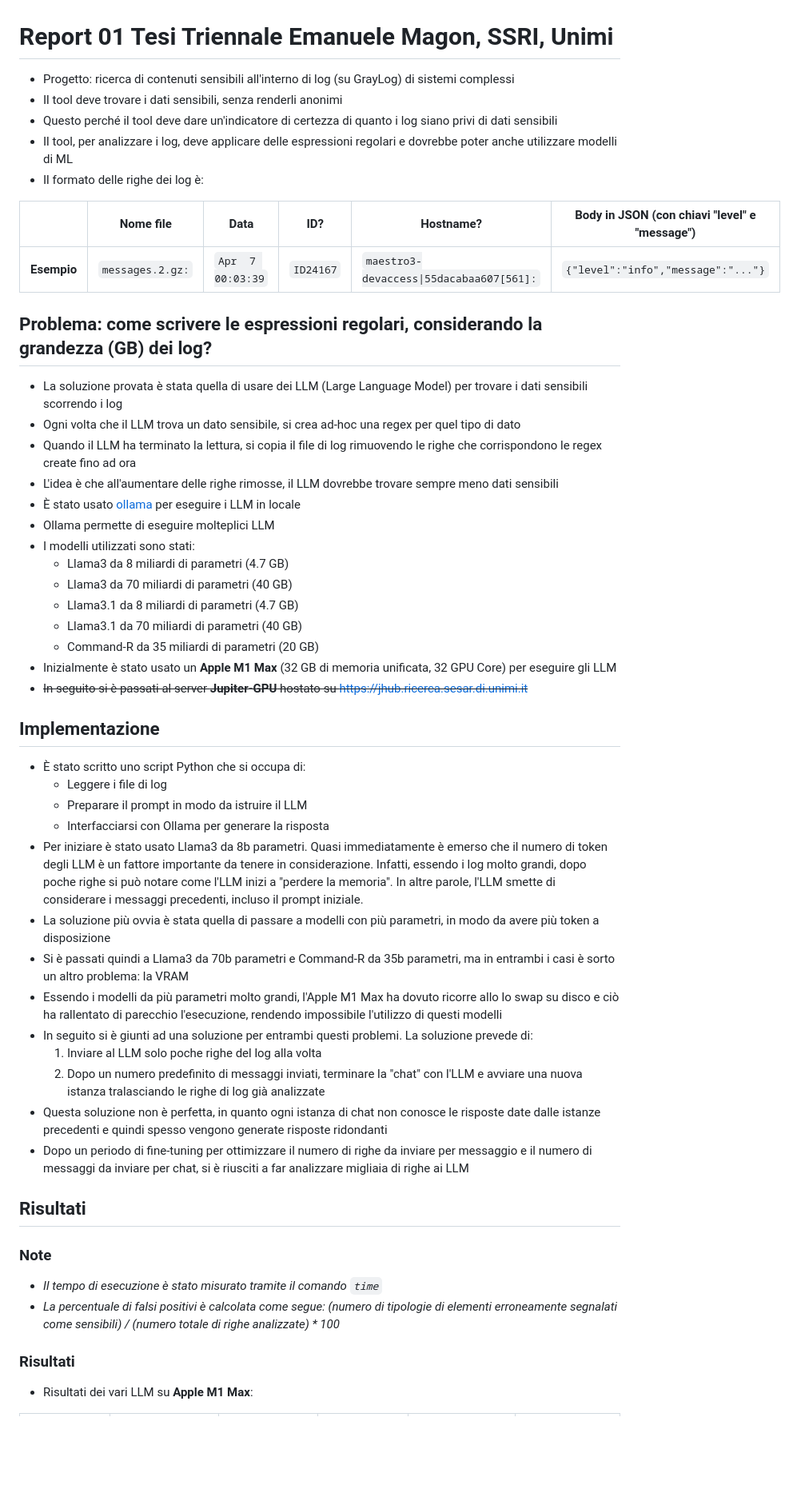
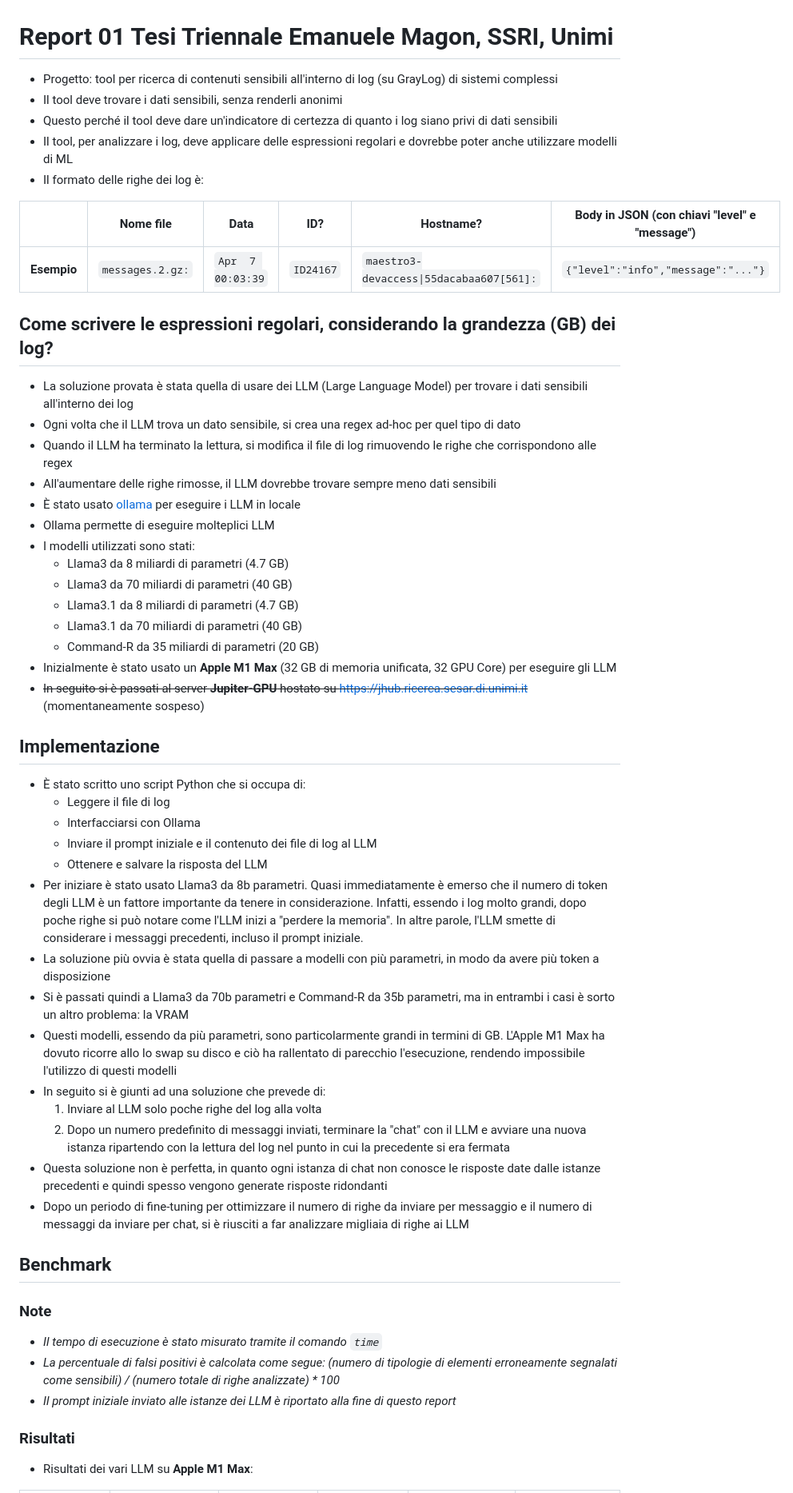
Before and after one commit to e-magon/tesi_magon_triennale, a Markdown page: reports/01.md, the part around the change printed below. Shown: that part at 80% size. GitHub-like rendering; blank space fills up the shorter version.

```diff
--- a/reports/01.md
+++ b/reports/01.md
@@ -1,6 +1,6 @@
 # Report 01 Tesi Triennale Emanuele Magon, SSRI, Unimi
 
-- Progetto: ricerca di contenuti sensibili all'interno di log (su GrayLog) di sistemi complessi
+- Progetto: tool per ricerca di contenuti sensibili all'interno di log (su GrayLog) di sistemi complessi
 - Il tool deve trovare i dati sensibili, senza renderli anonimi
 - Questo perché il tool deve dare un'indicatore di certezza di quanto i log siano privi di dati sensibili
 - Il tool, per analizzare i log, deve applicare delle espressioni regolari e dovrebbe poter anche utilizzare modelli di ML
@@ -10,12 +10,12 @@
 | ----------- | ---------------- | ----------------- | --------- | ---------------------------------------- | --------------------------------------------- |
 | **Esempio** | `messages.2.gz:` | `Apr  7 00:03:39` | `ID24167` | `maestro3-devaccess\|55dacabaa607[561]:` | `{"level":"info","message":"..."}`            |
 
-## Problema: come scrivere le espressioni regolari, considerando la grandezza (GB) dei log?
+## Come scrivere le espressioni regolari, considerando la grandezza (GB) dei log?
 
-- La soluzione provata è stata quella di usare dei LLM (Large Language Model) per trovare i dati sensibili scorrendo i log
-- Ogni volta che il LLM trova un dato sensibile, si crea ad-hoc una regex per quel tipo di dato
-- Quando il LLM ha terminato la lettura, si copia il file di log rimuovendo le righe che corrispondono le regex create fino ad ora
-- L'idea è che all'aumentare delle righe rimosse, il LLM dovrebbe trovare sempre meno dati sensibili
+- La soluzione provata è stata quella di usare dei LLM (Large Language Model) per trovare i dati sensibili all'interno dei log
+- Ogni volta che il LLM trova un dato sensibile, si crea una regex ad-hoc per quel tipo di dato
+- Quando il LLM ha terminato la lettura, si modifica il file di log rimuovendo le righe che corrispondono alle regex
+- All'aumentare delle righe rimosse, il LLM dovrebbe trovare sempre meno dati sensibili
 - È stato usato [ollama](https://ollama.com) per eseguire i LLM in locale
 - Ollama permette di eseguire molteplici LLM
 - I modelli utilizzati sono stati:
@@ -25,30 +25,32 @@
   - Llama3.1 da 70 miliardi di parametri (40 GB)
   - Command-R da 35 miliardi di parametri (20 GB)
 - Inizialmente è stato usato un **Apple M1 Max** (32 GB di memoria unificata, 32 GPU Core) per eseguire gli LLM
-- ~~In seguito si è passati al server **Jupiter-GPU** hostato su https://jhub.ricerca.sesar.di.unimi.it~~
+- ~~In seguito si è passati al server **Jupiter-GPU** hostato su https://jhub.ricerca.sesar.di.unimi.it~~ (momentaneamente sospeso)
 
 ## Implementazione
 
 - È stato scritto uno script Python che si occupa di:
-  - Leggere i file di log
-  - Preparare il prompt in modo da istruire il LLM
-  - Interfacciarsi con Ollama per generare la risposta
+  - Leggere il file di log
+  - Interfacciarsi con Ollama
+  - Inviare il prompt iniziale e il contenuto dei file di log al LLM
+  - Ottenere e salvare la risposta del LLM
 - Per iniziare è stato usato Llama3 da 8b parametri. Quasi immediatamente è emerso che il numero di token degli LLM è un fattore importante da tenere in considerazione. Infatti, essendo i log molto grandi, dopo poche righe si può notare come l'LLM inizi a "perdere la memoria". In altre parole, l'LLM smette di considerare i messaggi precedenti, incluso il prompt iniziale.
 - La soluzione più ovvia è stata quella di passare a modelli con più parametri, in modo da avere più token a disposizione
 - Si è passati quindi a Llama3 da 70b parametri e Command-R da 35b parametri, ma in entrambi i casi è sorto un altro problema: la VRAM
-- Essendo i modelli da più parametri molto grandi, l'Apple M1 Max ha dovuto ricorre allo lo swap su disco e ciò ha rallentato di parecchio l'esecuzione, rendendo impossibile l'utilizzo di questi modelli
-- In seguito si è giunti ad una soluzione per entrambi questi problemi. La soluzione prevede di:
+- Questi modelli, essendo da più parametri, sono particolarmente grandi in termini di GB. L'Apple M1 Max ha dovuto ricorre allo lo swap su disco e ciò ha rallentato di parecchio l'esecuzione, rendendo impossibile l'utilizzo di questi modelli
+- In seguito si è giunti ad una soluzione che prevede di:
   1. Inviare al LLM solo poche righe del log alla volta
-  2. Dopo un numero predefinito di messaggi inviati, terminare la "chat" con l'LLM e avviare una nuova istanza tralasciando le righe di log già analizzate
+  2. Dopo un numero predefinito di messaggi inviati, terminare la "chat" con il LLM e avviare una nuova istanza ripartendo con la lettura del log nel punto in cui la precedente si era fermata
 - Questa soluzione non è perfetta, in quanto ogni istanza di chat non conosce le risposte date dalle istanze precedenti e quindi spesso vengono generate risposte ridondanti
 - Dopo un periodo di fine-tuning per ottimizzare il numero di righe da inviare per messaggio e il numero di messaggi da inviare per chat, si è riusciti a far analizzare migliaia di righe ai LLM
 
-## Risultati
+## Benchmark
 
 ### Note
 
 - _Il tempo di esecuzione è stato misurato tramite il comando `time`_
 - _La percentuale di falsi positivi è calcolata come segue: (numero di tipologie di elementi erroneamente segnalati come sensibili) / (numero totale di righe analizzate) \* 100_
+- _Il prompt iniziale inviato alle istanze dei LLM è riportato alla fine di questo report_
 
 ### Risultati
 
```
Also changed, not shown: other parts of reports/01.md (+26 -13 lines).
